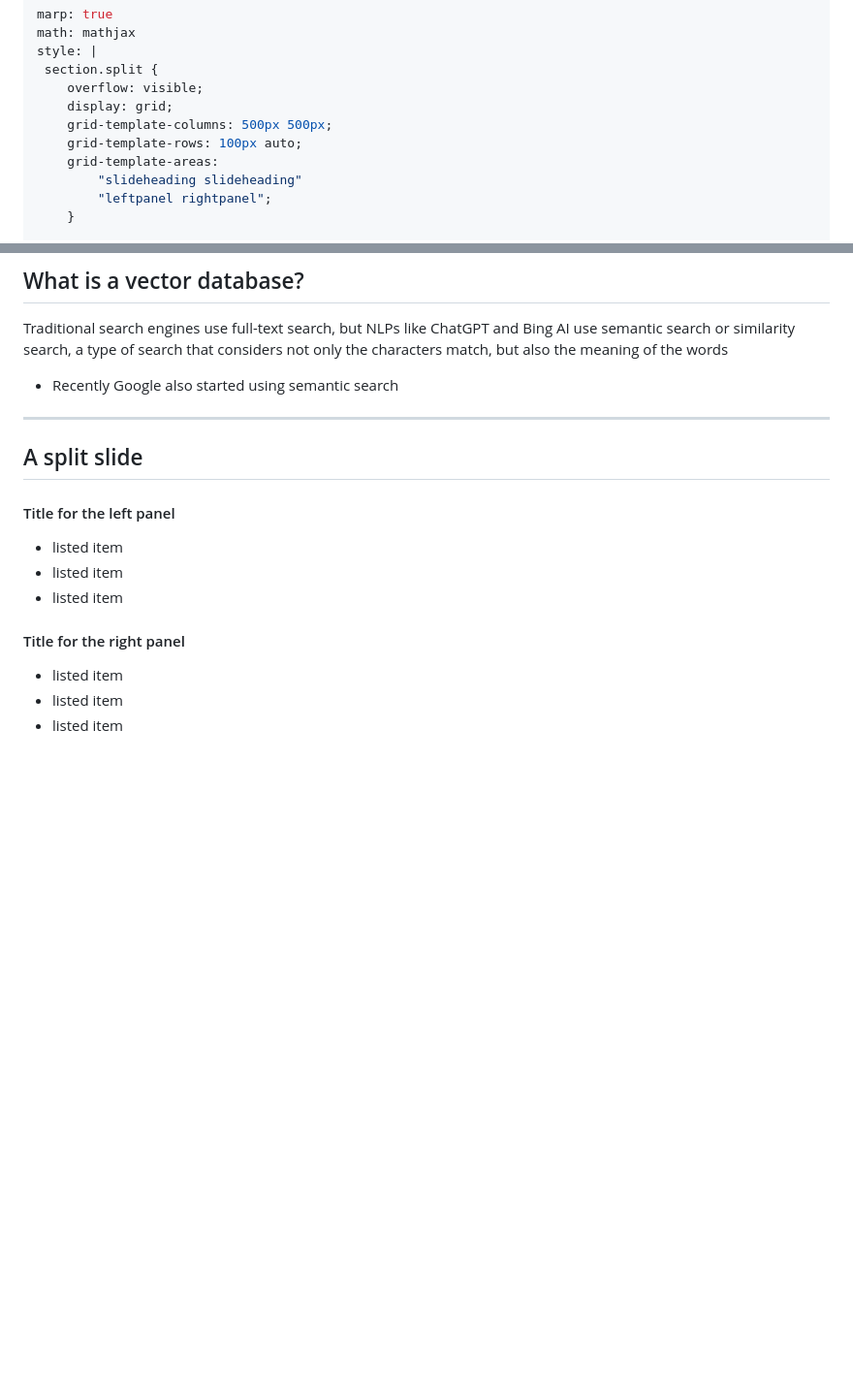
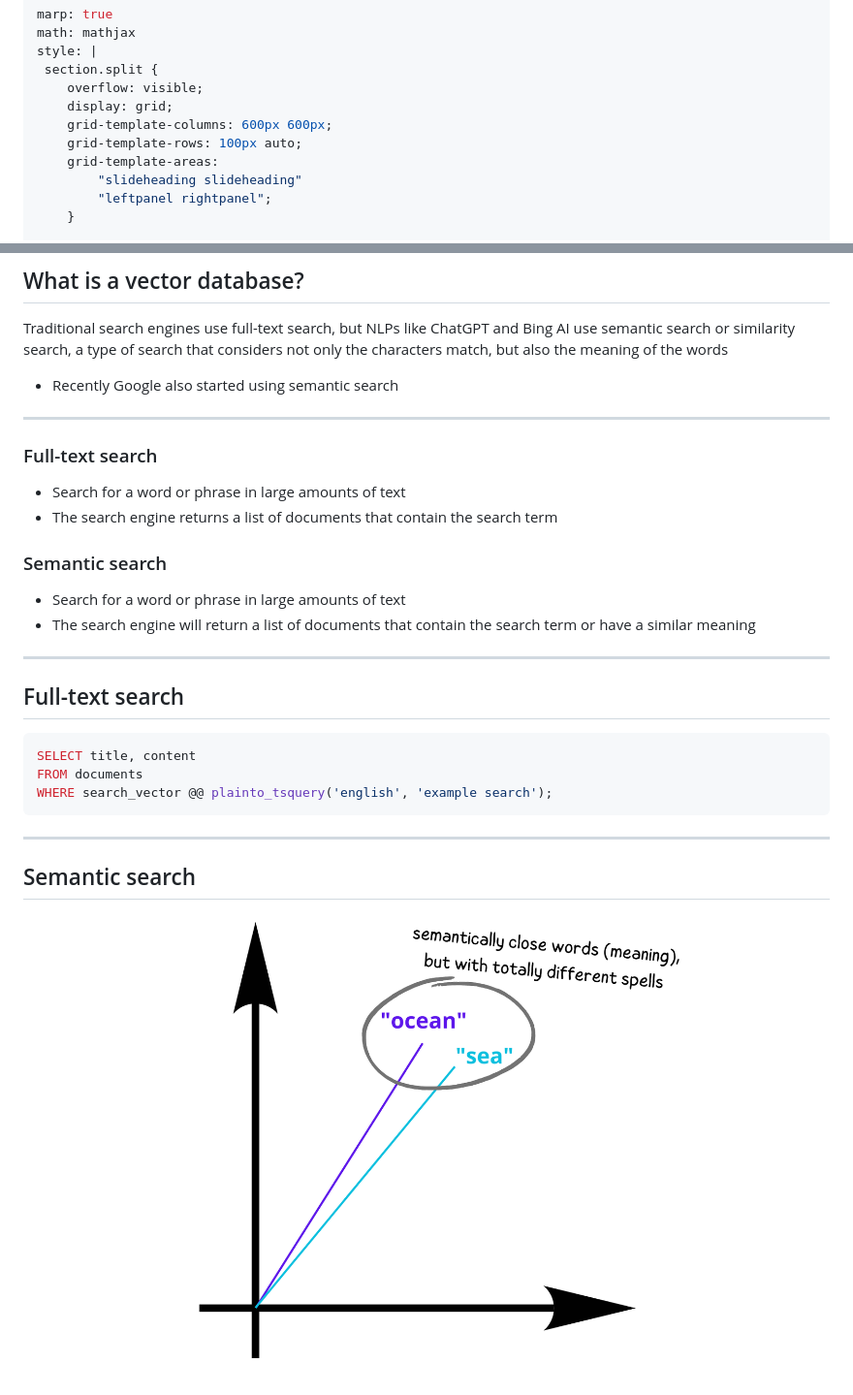
Before and after one commit to josethz00/vector-databases-talk, a Markdown page: talk.md, 2 parts joined by grey strips. Shown: that part at 97% size. GitHub-like rendering; pictures changed too: semantic-search.png (added); blank space fills up the shorter version.

Commit message:
feat: semantic search image

````diff
--- a/talk.md
+++ b/talk.md
@@ -5,7 +5,7 @@ style: |
  section.split {
     overflow: visible;
     display: grid;
-    grid-template-columns: 500px 500px;
+    grid-template-columns: 600px 600px;
     grid-template-rows: 100px auto;
     grid-template-areas:
         "slideheading slideheading"
@@ -32,20 +32,39 @@ Traditional search engines use full-text search, but NLPs like ChatGPT and Bing
 
 ---
 
-## A split slide
 <!-- _class: split -->
 
 <div class=ldiv>
 
-#### Title for the left panel
-- listed item
-- listed item
-- listed item
+### Full-text search
+
+- Search for a word or phrase in large amounts of text
+- The search engine returns a list of documents that contain the search term
+
 </div>
+
+
 <div class=rdiv>
 
-#### Title for the right panel
-- listed item
-- listed item
-- listed item
+### Semantic search
+
+- Search for a word or phrase in large amounts of text
+- The search engine will return a list of documents that contain the search term or have a similar meaning
+
 </div>
+
+---
+
+## Full-text search
+
+```sql
+SELECT title, content
+FROM documents
+WHERE search_vector @@ plainto_tsquery('english', 'example search');
+```
+
+---
+
+## Semantic search
+
+![width:900px](./semantic-search.png)
````
Also changed, not shown: fulltextsearch-query.png (added), 1 other file.
